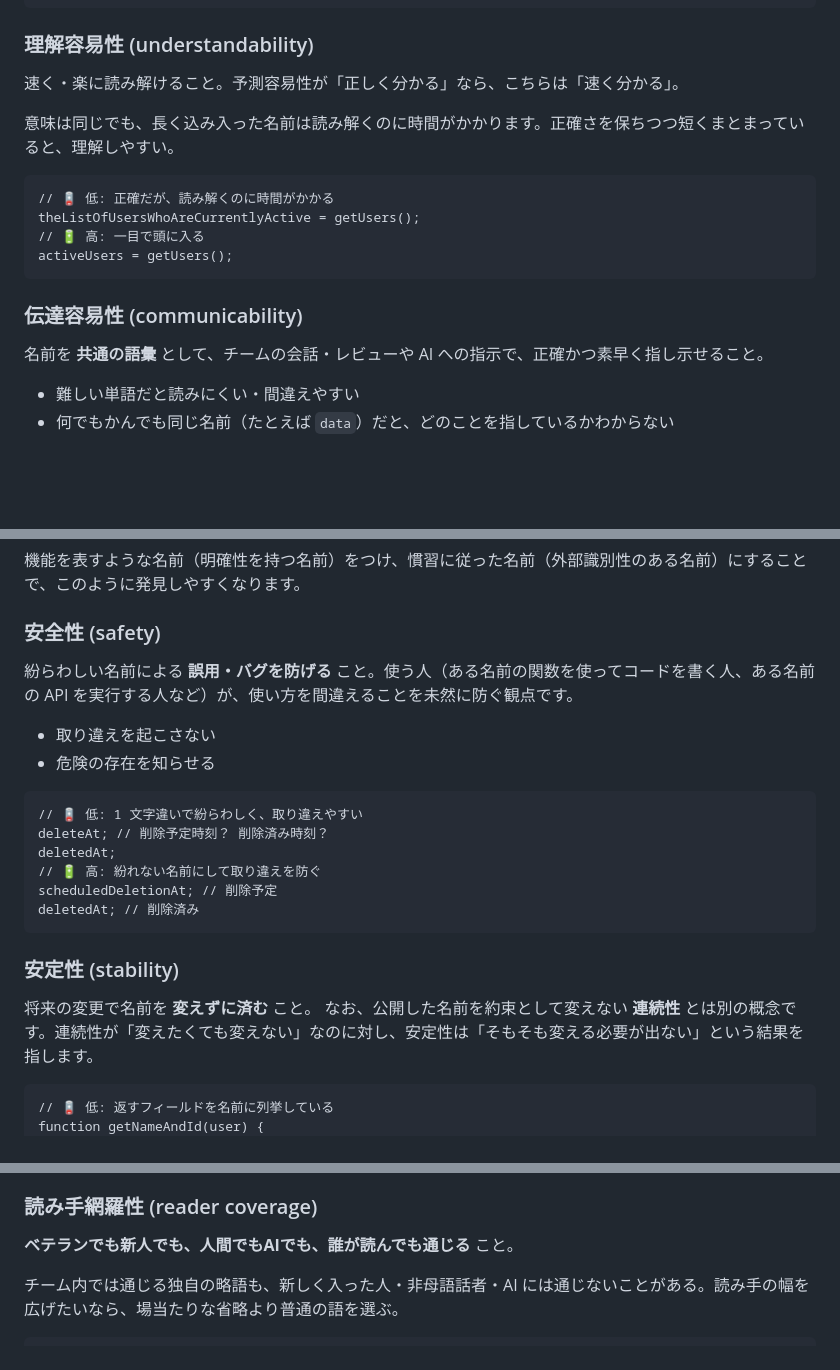
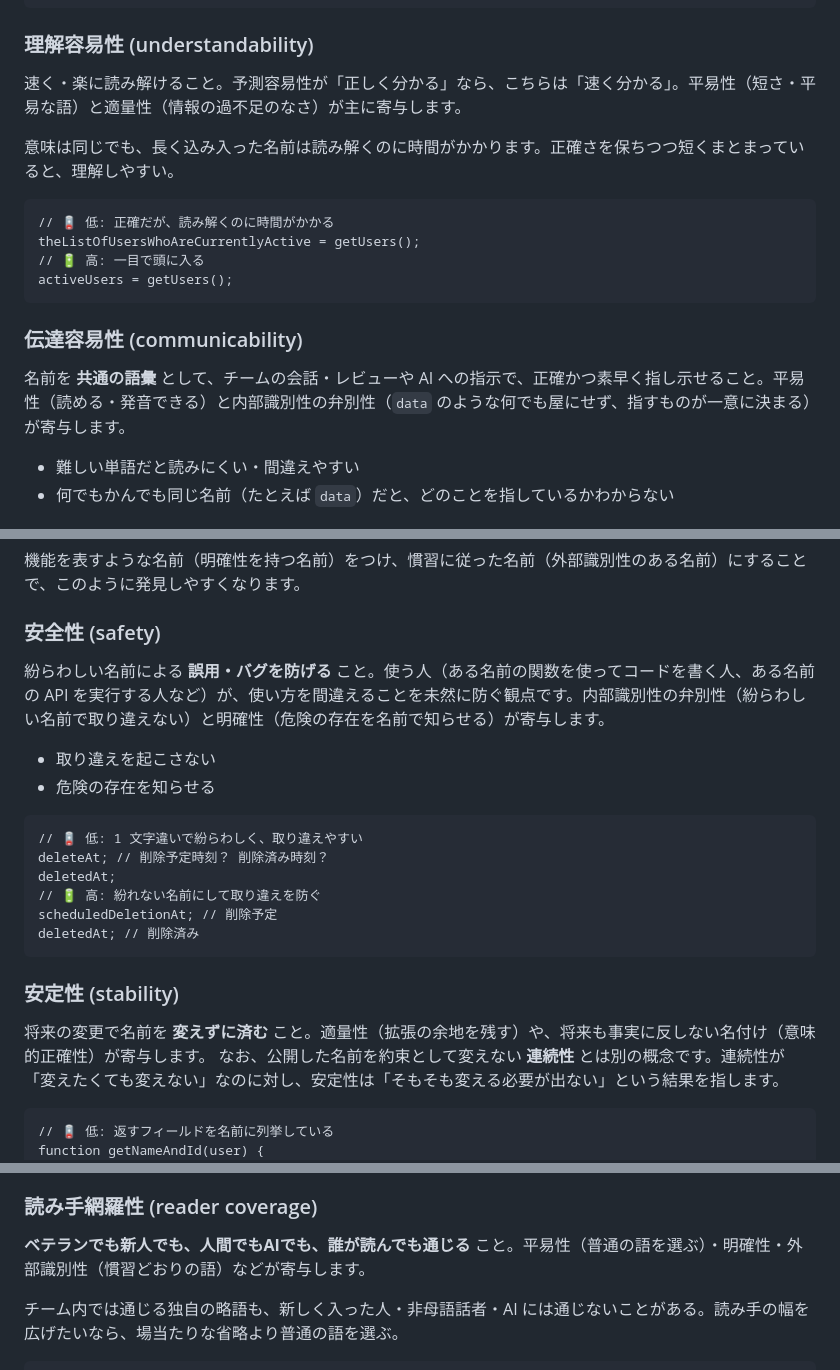
Before and after one commit to kagankan/zenn-articles, a Markdown page: articles/naming-quality-characteristics.md, 3 parts joined by grey strips. GitHub-like rendering; blank space fills up the shorter version.

Commit message:
命名品質特性: 利用時品質に寄与元の製品品質を明示して揃える
寄与元が書かれていなかった理解容易性・伝達容易性・安全性・安定性・
読み手網羅性の5つに、寄与する製品品質を散文で補足。8つすべてで寄与元の
対応が揃うようにした。

Co-Authored-By: Claude Opus 4.8 (1M context) <noreply@anthropic.com>

```diff
--- a/articles/naming-quality-characteristics.md
+++ b/articles/naming-quality-characteristics.md
@@ -1225,7 +1225,7 @@ messageToSend = { to, body }
 
 ### 理解容易性 (understandability)
 
-速く・楽に読み解けること。予測容易性が「正しく分かる」なら、こちらは「速く分かる」。
+速く・楽に読み解けること。予測容易性が「正しく分かる」なら、こちらは「速く分かる」。平易性（短さ・平易な語）と適量性（情報の過不足のなさ）が主に寄与します。
 
 <!-- 効率性に対応 -->
 
@@ -1240,7 +1240,7 @@ activeUsers = getUsers();
 
 ### 伝達容易性 (communicability)
 
-名前を **共通の語彙** として、チームの会話・レビューや AI への指示で、正確かつ素早く指し示せること。
+名前を **共通の語彙** として、チームの会話・レビューや AI への指示で、正確かつ素早く指し示せること。平易性（読める・発音できる）と内部識別性の弁別性（`data` のような何でも屋にせず、指すものが一意に決まる）が寄与します。
 
 <!-- 効率性に対応 -->
 
@@ -1306,7 +1306,7 @@ Claude Code 自身が説明しているとおりですが、
 
 ### 安全性 (safety)
 
-紛らわしい名前による **誤用・バグを防げる** こと。使う人（ある名前の関数を使ってコードを書く人、ある名前の API を実行する人など）が、使い方を間違えることを未然に防ぐ観点です。
+紛らわしい名前による **誤用・バグを防げる** こと。使う人（ある名前の関数を使ってコードを書く人、ある名前の API を実行する人など）が、使い方を間違えることを未然に防ぐ観点です。内部識別性の弁別性（紛らわしい名前で取り違えない）と明確性（危険の存在を名前で知らせる）が寄与します。
 
 <!-- リスク回避性に対応 -->
 
@@ -1324,7 +1324,7 @@ deletedAt; // 削除済み
 
 ### 安定性 (stability)
 
-将来の変更で名前を **変えずに済む** こと。
+将来の変更で名前を **変えずに済む** こと。適量性（拡張の余地を残す）や、将来も事実に反しない名付け（意味的正確性）が寄与します。
 なお、公開した名前を約束として変えない **連続性** とは別の概念です。連続性が「変えたくても変えない」なのに対し、安定性は「そもそも変える必要が出ない」という結果を指します。
 
 <!-- リスク回避性に対応？ -->
@@ -1396,7 +1396,7 @@ sizes = {
 
 ### 読み手網羅性 (reader coverage)
 
-**ベテランでも新人でも、人間でもAIでも、誰が読んでも通じる** こと。
+**ベテランでも新人でも、人間でもAIでも、誰が読んでも通じる** こと。平易性（普通の語を選ぶ）・明確性・外部識別性（慣習どおりの語）などが寄与します。
 
 チーム内では通じる独自の略語も、新しく入った人・非母語話者・AI には通じないことがある。読み手の幅を広げたいなら、場当たりな省略より普通の語を選ぶ。
 
```
